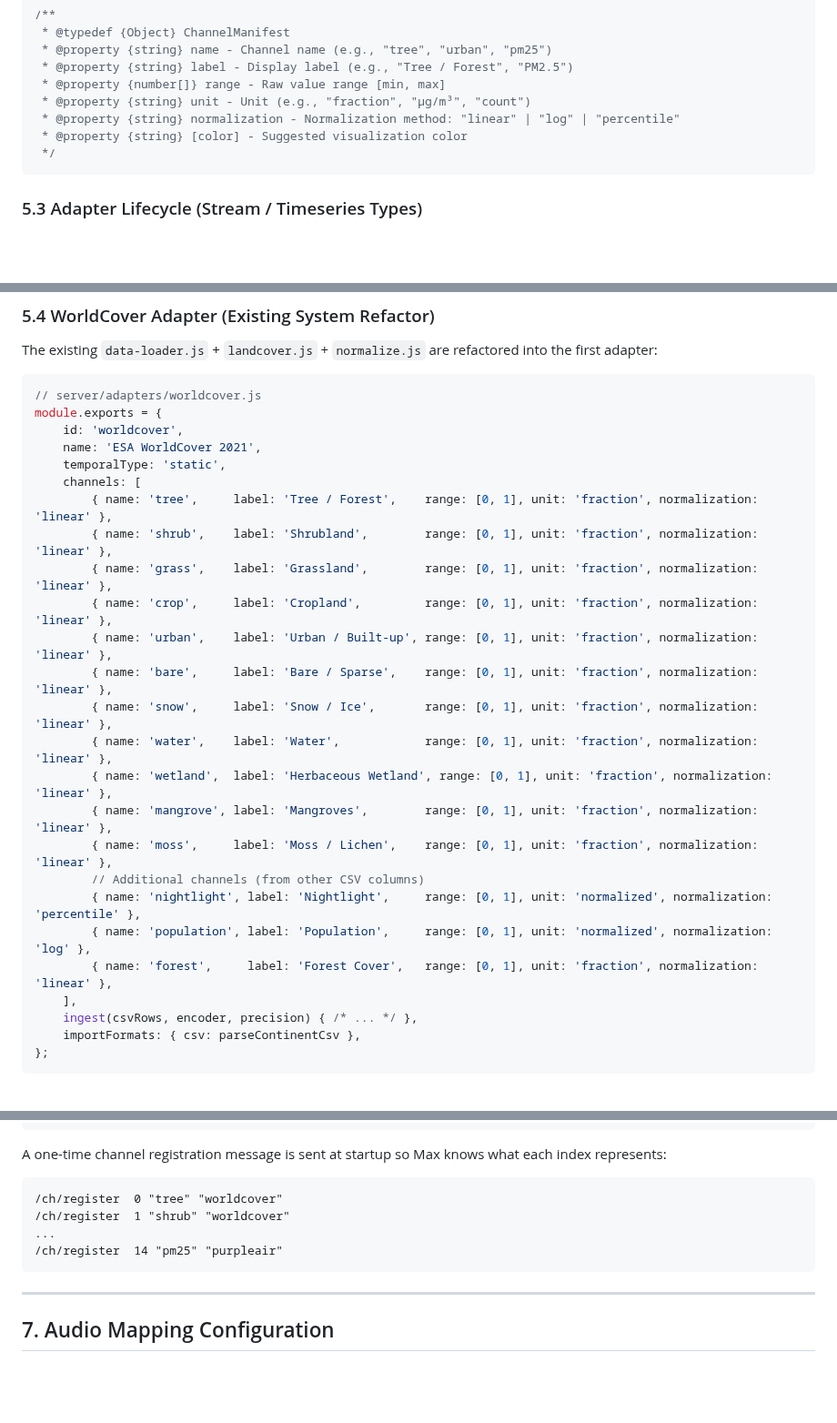
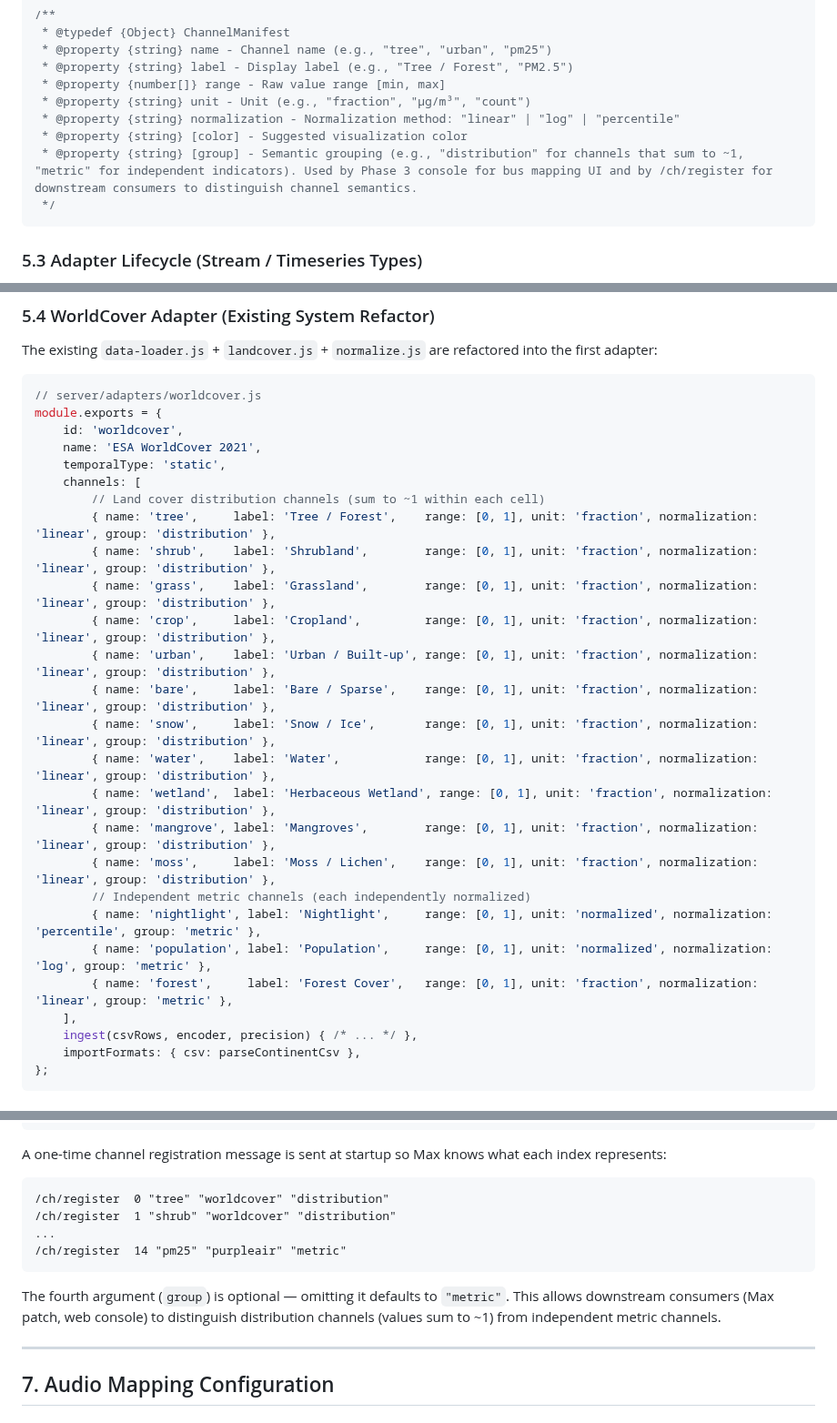
Before and after one commit to halicwang/geo-sonification, a Markdown page: docs/2026-02-21-OPEN-PLATFORM-SPEC.md, 3 parts joined by grey strips. Shown at 91% size. Rendered like a GitHub page; blank space fills up the shorter version.

Commit message:
Fix 4 doc issues: missing validation script, /adapter/error OSC addr, YAGNI wording, channel group field
- Add scripts/validate-h3-migration.js to Phase 1 file list and effort
  estimate (~60 lines), update summary totals accordingly
- Add /adapter/error OSC address to Phase 4 osc_schema.js modified files
- Reword Phase 0 YAGNI note to "optional at implementation time" instead
  of contradicting the ~290 line estimate
- Add optional `group` field to ChannelManifest ("distribution" vs
  "metric") so downstream consumers can distinguish summing channels
  from independent indicators; update /ch/register message format and
  WorldCover adapter example

Co-Authored-By: Claude Opus 4.6 <noreply@anthropic.com>

````diff
--- a/docs/2026-02-21-OPEN-PLATFORM-SPEC.md
+++ b/docs/2026-02-21-OPEN-PLATFORM-SPEC.md
@@ -215,6 +215,7 @@ Each data adapter is responsible for:
  * @property {string} unit - Unit (e.g., "fraction", "μg/m³", "count")
  * @property {string} normalization - Normalization method: "linear" | "log" | "percentile"
  * @property {string} [color] - Suggested visualization color
+ * @property {string} [group] - Semantic grouping (e.g., "distribution" for channels that sum to ~1, "metric" for independent indicators). Used by Phase 3 console for bus mapping UI and by /ch/register for downstream consumers to distinguish channel semantics.
  */
 ```
 
@@ -275,21 +276,22 @@ module.exports = {
     name: 'ESA WorldCover 2021',
     temporalType: 'static',
     channels: [
-        { name: 'tree',     label: 'Tree / Forest',    range: [0, 1], unit: 'fraction', normalization: 'linear' },
-        { name: 'shrub',    label: 'Shrubland',        range: [0, 1], unit: 'fraction', normalization: 'linear' },
-        { name: 'grass',    label: 'Grassland',        range: [0, 1], unit: 'fraction', normalization: 'linear' },
-        { name: 'crop',     label: 'Cropland',         range: [0, 1], unit: 'fraction', normalization: 'linear' },
-        { name: 'urban',    label: 'Urban / Built-up', range: [0, 1], unit: 'fraction', normalization: 'linear' },
-        { name: 'bare',     label: 'Bare / Sparse',    range: [0, 1], unit: 'fraction', normalization: 'linear' },
-        { name: 'snow',     label: 'Snow / Ice',       range: [0, 1], unit: 'fraction', normalization: 'linear' },
-        { name: 'water',    label: 'Water',            range: [0, 1], unit: 'fraction', normalization: 'linear' },
-        { name: 'wetland',  label: 'Herbaceous Wetland', range: [0, 1], unit: 'fraction', normalization: 'linear' },
-        { name: 'mangrove', label: 'Mangroves',        range: [0, 1], unit: 'fraction', normalization: 'linear' },
-        { name: 'moss',     label: 'Moss / Lichen',    range: [0, 1], unit: 'fraction', normalization: 'linear' },
-        // Additional channels (from other CSV columns)
-        { name: 'nightlight', label: 'Nightlight',     range: [0, 1], unit: 'normalized', normalization: 'percentile' },
-        { name: 'population', label: 'Population',     range: [0, 1], unit: 'normalized', normalization: 'log' },
-        { name: 'forest',     label: 'Forest Cover',   range: [0, 1], unit: 'fraction', normalization: 'linear' },
+        // Land cover distribution channels (sum to ~1 within each cell)
+        { name: 'tree',     label: 'Tree / Forest',    range: [0, 1], unit: 'fraction', normalization: 'linear', group: 'distribution' },
+        { name: 'shrub',    label: 'Shrubland',        range: [0, 1], unit: 'fraction', normalization: 'linear', group: 'distribution' },
+        { name: 'grass',    label: 'Grassland',        range: [0, 1], unit: 'fraction', normalization: 'linear', group: 'distribution' },
+        { name: 'crop',     label: 'Cropland',         range: [0, 1], unit: 'fraction', normalization: 'linear', group: 'distribution' },
+        { name: 'urban',    label: 'Urban / Built-up', range: [0, 1], unit: 'fraction', normalization: 'linear', group: 'distribution' },
+        { name: 'bare',     label: 'Bare / Sparse',    range: [0, 1], unit: 'fraction', normalization: 'linear', group: 'distribution' },
+        { name: 'snow',     label: 'Snow / Ice',       range: [0, 1], unit: 'fraction', normalization: 'linear', group: 'distribution' },
+        { name: 'water',    label: 'Water',            range: [0, 1], unit: 'fraction', normalization: 'linear', group: 'distribution' },
+        { name: 'wetland',  label: 'Herbaceous Wetland', range: [0, 1], unit: 'fraction', normalization: 'linear', group: 'distribution' },
+        { name: 'mangrove', label: 'Mangroves',        range: [0, 1], unit: 'fraction', normalization: 'linear', group: 'distribution' },
+        { name: 'moss',     label: 'Moss / Lichen',    range: [0, 1], unit: 'fraction', normalization: 'linear', group: 'distribution' },
+        // Independent metric channels (each independently normalized)
+        { name: 'nightlight', label: 'Nightlight',     range: [0, 1], unit: 'normalized', normalization: 'percentile', group: 'metric' },
+        { name: 'population', label: 'Population',     range: [0, 1], unit: 'normalized', normalization: 'log', group: 'metric' },
+        { name: 'forest',     label: 'Forest Cover',   range: [0, 1], unit: 'fraction', normalization: 'linear', group: 'metric' },
     ],
     ingest(csvRows, encoder, precision) { /* ... */ },
     importFormats: { csv: parseContinentCsv },
@@ -362,11 +364,13 @@ Replaces the existing hardcoded 11 ESA classes. At startup, each loaded adapter
 A one-time channel registration message is sent at startup so Max knows what each index represents:
 
 ```
-/ch/register  0 "tree" "worldcover"
-/ch/register  1 "shrub" "worldcover"
+/ch/register  0 "tree" "worldcover" "distribution"
+/ch/register  1 "shrub" "worldcover" "distribution"
 ...
-/ch/register  14 "pm25" "purpleair"
+/ch/register  14 "pm25" "purpleair" "metric"
 ```
+
+The fourth argument (`group`) is optional — omitting it defaults to `"metric"`. This allows downstream consumers (Max patch, web console) to distinguish distribution channels (values sum to ~1) from independent metric channels.
 
 ---
 
````
Also changed, not shown: docs/2026-02-21-MIGRATION-PLAN.md (+13 -9 lines).
